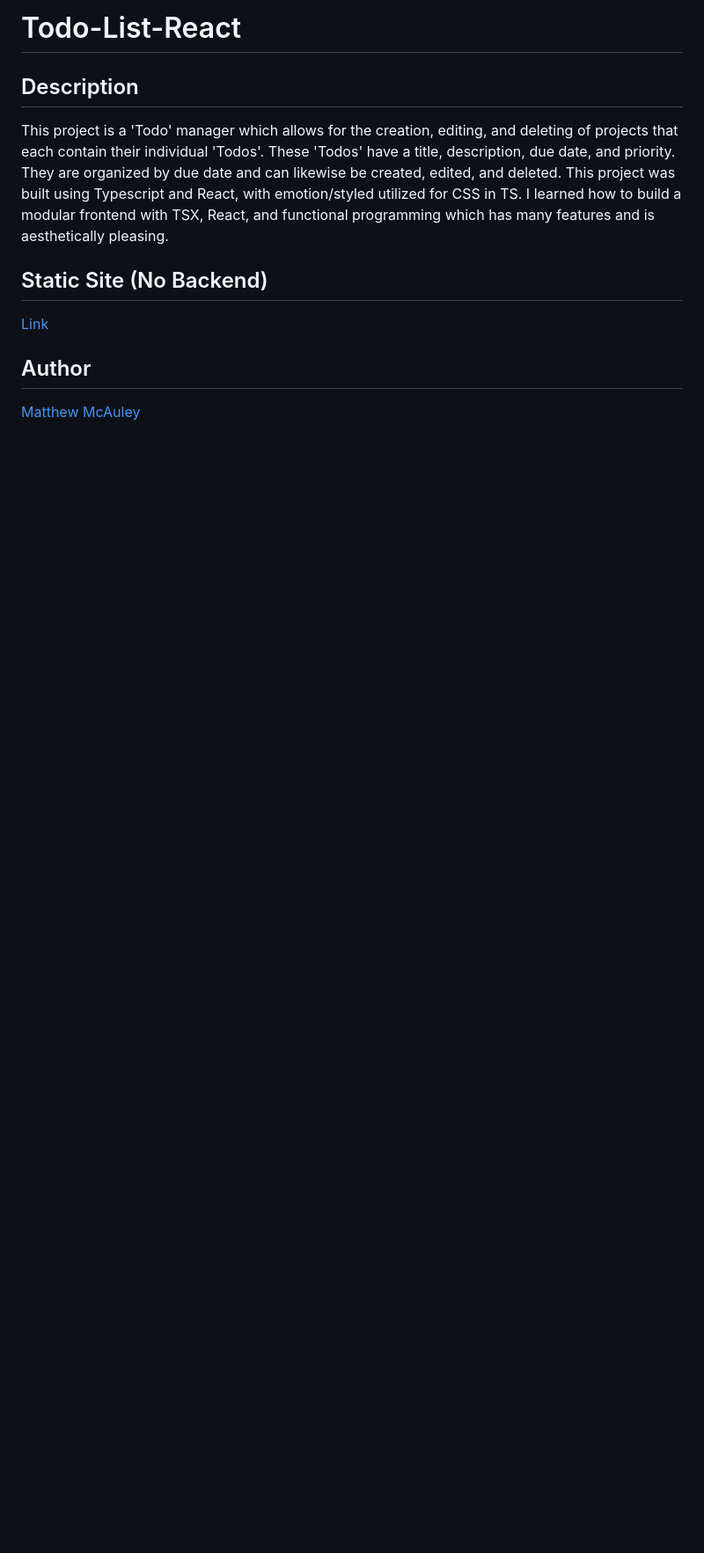
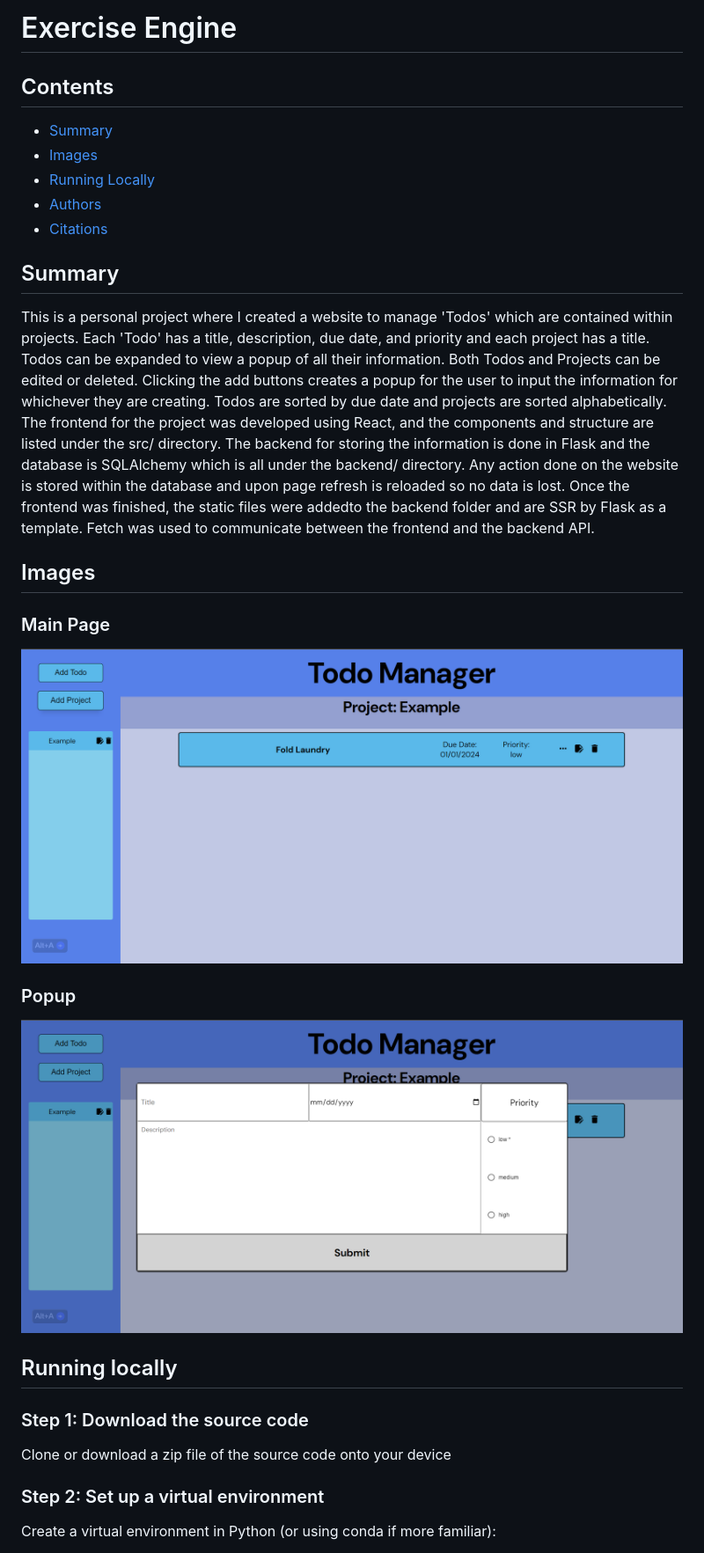
Before and after one commit to Matt-McAuley/To-Do_Manager, a Markdown page: README.md, the part around the change printed below. Shown: that part at 88% size. Drawn GitHub-style; pictures changed too: data/main.png (added), data/popup.png (added); blank space fills up the shorter version.

```diff
--- a/README.md
+++ b/README.md
@@ -1,13 +1,39 @@
-# Todo-List-React
+# Exercise Engine
+## Contents
 
-## Description
-This project is a 'Todo' manager which allows for the creation, editing, and deleting of
-projects that each contain their individual 'Todos'. These 'Todos' have a title, description,
-due date, and priority. They are organized by due date and can likewise be created, edited, and deleted. This project was built using Typescript and React, with emotion/styled utilized
-for CSS in TS. I learned how to build a modular frontend with TSX, React, and functional programming which has many features and is aesthetically pleasing.
+- [Summary](#summary)
+- [Images](#images)
+- [Running Locally](#running-locally)
+- [Authors](#authors)
+- [Citations](#citations)
 
-## Static Site (No Backend)
-[Link](https://matt-mcauley.github.io/todo-list-react/)
+## Summary
 
-## Author
-[Matthew McAuley](mailto:mwm223@cornell.edu)
+This is a personal project where I created a website to manage 'Todos' which are
+contained within projects. Each 'Todo' has a title, description, due date, and priority and
+each project has a title. Todos can be expanded to view a popup of all their information. Both
+Todos and Projects can be edited or deleted. Clicking the add buttons creates a popup for the user
+to input the information for whichever they are creating. Todos are sorted by due date and projects are sorted
+alphabetically. The frontend for the project was developed using React, and the components and structure
+are listed under the src/ directory. The backend for storing the information is done in Flask and the
+database is SQLAlchemy which is all under the backend/ directory. Any action done on the website is stored
+within the database and upon page refresh is reloaded so no data is lost. Once the frontend was finished,
+the static files were addedto the backend folder and are SSR by Flask as a template. Fetch was used to
+communicate between the frontend and the backend API.
+
+## Images
+
+### Main Page
+![Main Page Image](/data/main.png)
+
+### Popup
+![Popup Image](/data/popup.png)
+
+## Running locally
+
+### Step 1: Download the source code
+Clone or download a zip file of the source code onto your device
+
+### Step 2: Set up a virtual environment
+Create a virtual environment in Python (or using conda if more familiar):
+
```
Also changed, not shown: other parts of README.md (+11 -0 lines).
